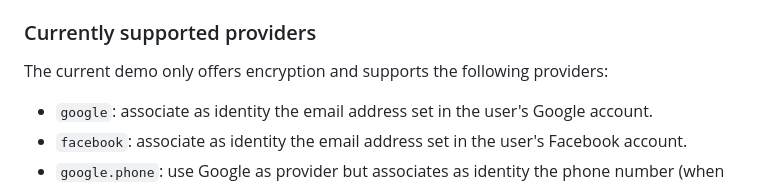
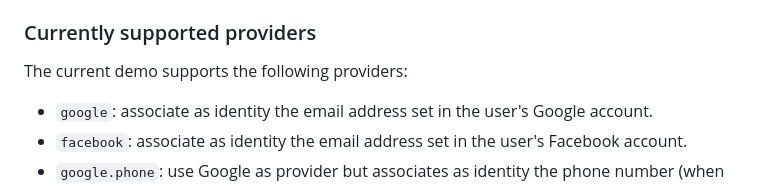
Before and after one commit to aragonzkresearch/leagueofidentity, a Markdown page: README.md, the part around the change. GitHub-like rendering.

```diff
--- a/README.md
+++ b/README.md
@@ -29,7 +29,7 @@ We stress that `LoI` aims at offering both encryption and authentication/signatu
 
 
 ### Currently supported providers
-The current demo only offers encryption and supports the following providers:
+The current demo supports the following providers:
 * `google`: associate as identity the email address set in the user's Google account.
 * `facebook`: associate as identity the email address set in the user's Facebook account.
 * `google.phone`: use Google as provider but associates as identity the phone number (when visible) set in the user's Google profile rather than the user's email address.
```
